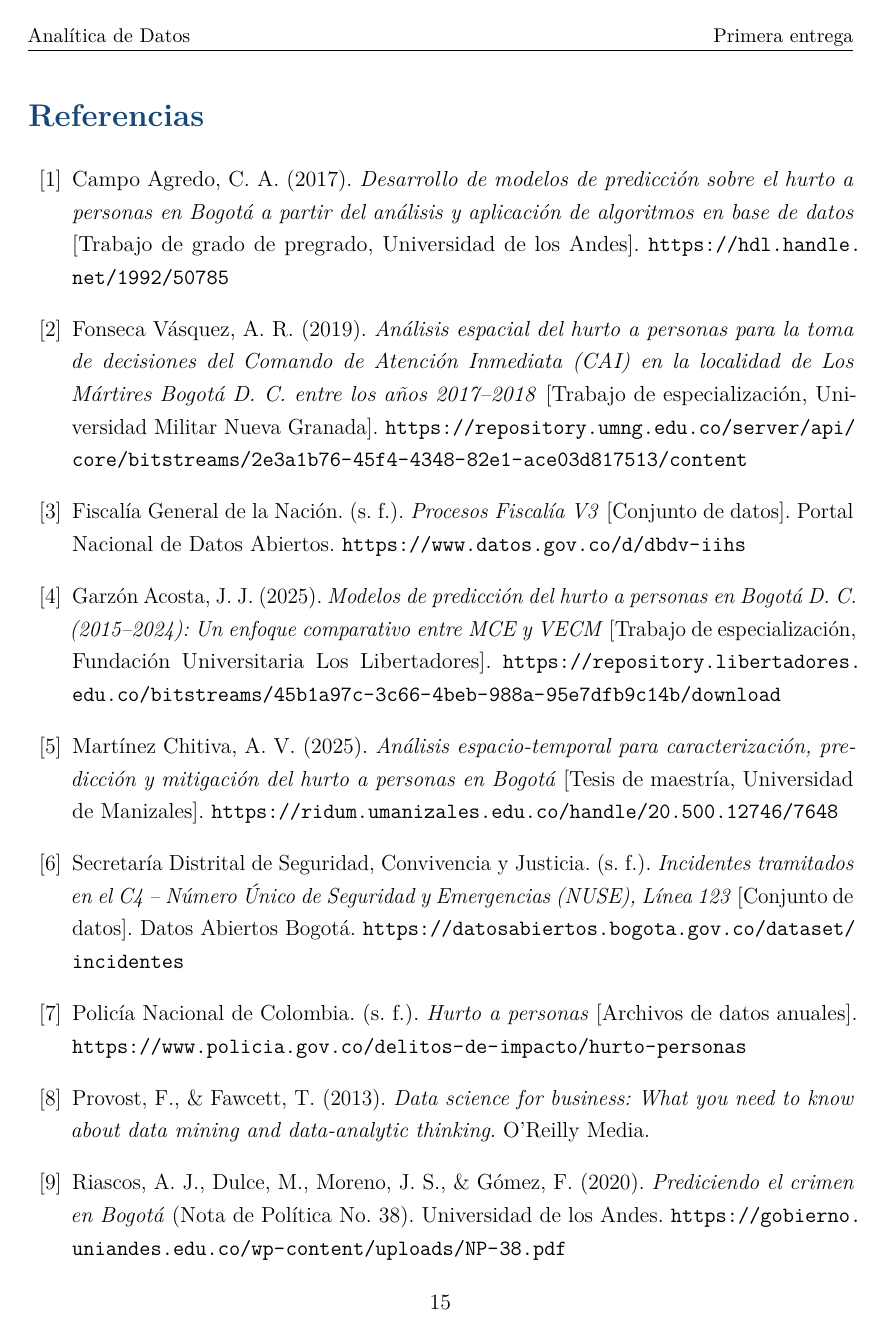
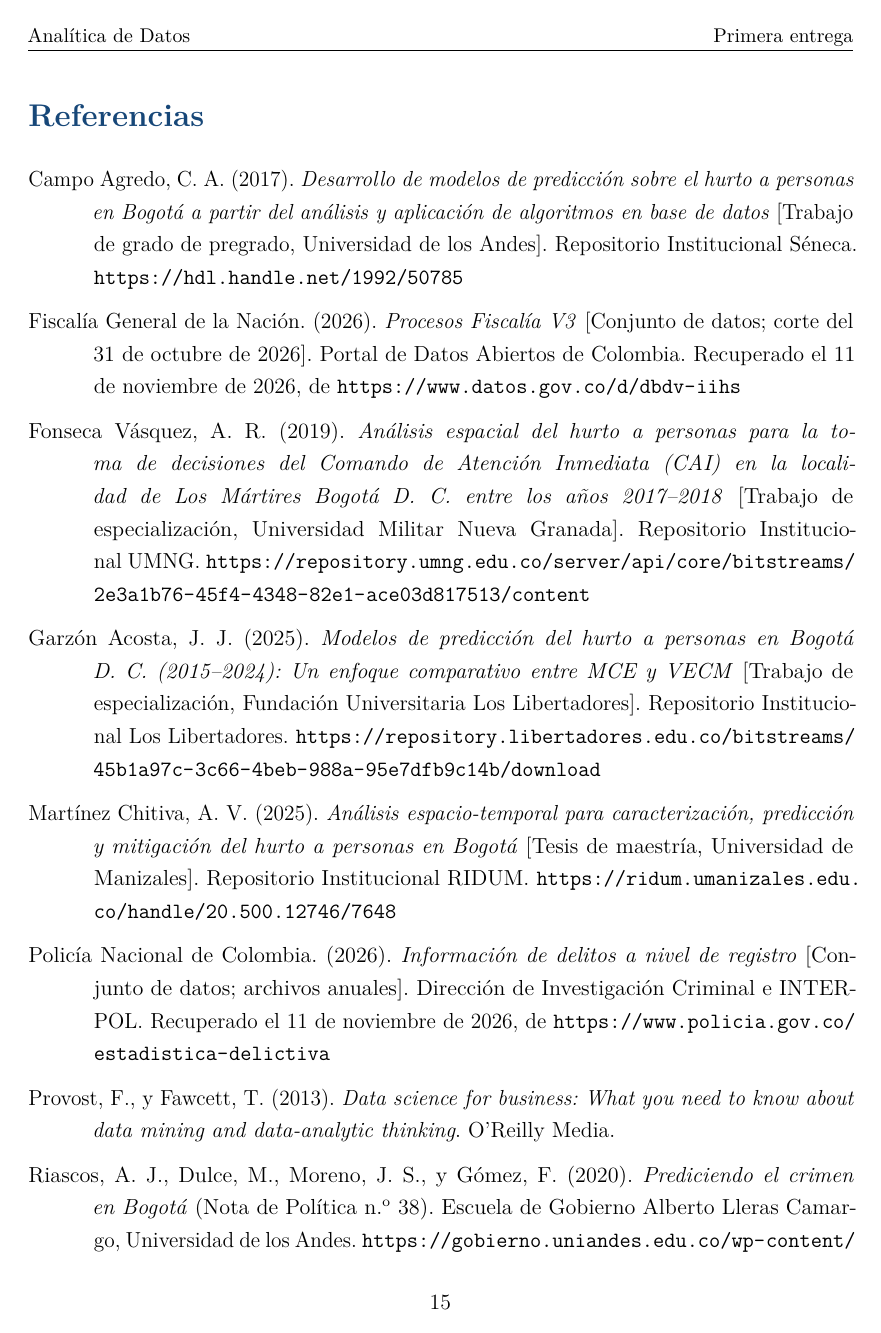
Before and after one commit to SarAlbN1/AD-DelitosBog, a LaTeX document (Informe/primera_entrega.tex): page 16 of 17. Compiled offline with pdfLaTeX.

Commit message:
docs(informe): citas autor-año y referencias en APA 7 (#26)
Normaliza las citas del informe al formato autor-año con citet y citep, y
ajusta las referencias al estilo APA 7.

```diff
--- a/Informe/primera_entrega.tex
+++ b/Informe/primera_entrega.tex
@@ -17,6 +17,9 @@
 \usepackage{xcolor}
 \usepackage{fancyhdr}
 \usepackage{titlesec}
+\usepackage[round,semicolon,authoryear]{natbib}
+\setlength{\bibhang}{1.27cm}  % sangría francesa APA (0,5 in)
+\setlength{\bibsep}{0.55em}
 \usepackage[hidelinks]{hyperref}
 \usepackage{url}
 \usepackage{enumitem}
@@ -329,37 +332,36 @@ La evaluación empleará una separación cronológica de entrenamiento y prueba,
 El proyecto utilizará fuentes públicas agregadas y no elaborará perfiles individuales. La identificación de zonas con mayores conteos no implica que sus habitantes sean responsables de los delitos. Las diferencias territoriales pueden reflejar, entre otros factores, densidad de población, actividades económicas, población flotante, subregistro o calidad de localización. Por tanto, se evitarán conclusiones causales o estigmatizantes y se documentarán los límites de extrapolación de los modelos.
 
 \clearpage
-\begin{thebibliography}{99}
-\setlength{\itemsep}{0.55em}
+\begin{thebibliography}{}
+% Formato APA 7, adaptación en español: «y» entre autores, «s. f.», «Recuperado el ... de».
+% Orden alfabético por primer autor. Etiqueta natbib: [cita corta(año)].
+% Verificación de cada referencia: docs/verificacion_referencias.md (issue #24).
 
-\bibitem{campo2017}
-Campo Agredo, C. A. (2017). \emph{Desarrollo de modelos de predicción sobre el hurto a personas en Bogotá a partir del análisis y aplicación de algoritmos en base de datos} [Trabajo de grado de pregrado, Universidad de los Andes]. \url{https://hdl.handle.net/1992/50785}
+\bibitem[Campo~Agredo(2017)]{campo2017}
+Campo Agredo, C. A. (2017). \emph{Desarrollo de modelos de predicción sobre el hurto a personas en Bogotá a partir del análisis y aplicación de algoritmos en base de datos} [Trabajo de grado de pregrado, Universidad de los Andes]. Repositorio Institucional Séneca. \url{https://hdl.handle.net/1992/50785}
 
-\bibitem{fonseca2019}
-Fonseca Vásquez, A. R. (2019). \emph{Análisis espacial del hurto a personas para la toma de decisiones del Comando de Atención Inmediata (CAI) en la localidad de Los Mártires Bogotá D. C. entre los años 2017--2018} [Trabajo de especialización, Universidad Militar Nueva Granada]. \url{https://repository.umng.edu.co/server/api/core/bitstreams/2e3a1b76-45f4-4348-82e1-ace03d817513/content}
+\bibitem[{Fiscalía General de la Nación}(2026)]{fiscalia}
+Fiscalía General de la Nación. (2026). \emph{Procesos Fiscalía V3} [Conjunto de datos; corte del 31 de octubre de 2026]. Portal de Datos Abiertos de Colombia. Recuperado el 11 de noviembre de 2026, de \url{https://www.datos.gov.co/d/dbdv-iihs}
 
-\bibitem{fiscalia}
-Fiscalía General de la Nación. (s. f.). \emph{Procesos Fiscalía V3} [Conjunto de datos]. Portal Nacional de Datos Abiertos. \url{https://www.datos.gov.co/d/dbdv-iihs}
+\bibitem[Fonseca~Vásquez(2019)]{fonseca2019}
+Fonseca Vásquez, A. R. (2019). \emph{Análisis espacial del hurto a personas para la toma de decisiones del Comando de Atención Inmediata (CAI) en la localidad de Los Mártires Bogotá D. C. entre los años 2017--2018} [Trabajo de especialización, Universidad Militar Nueva Granada]. Repositorio Institucional UMNG. \url{https://repository.umng.edu.co/server/api/core/bitstreams/2e3a1b76-45f4-4348-82e1-ace03d817513/content}
 
-\bibitem{garzon2025}
-Garzón Acosta, J. J. (2025). \emph{Modelos de predicción del hurto a personas en Bogotá D. C. (2015--2024): Un enfoque comparativo entre MCE y VECM} [Trabajo de especialización, Fundación Universitaria Los Libertadores]. \url{https://repository.libertadores.edu.co/bitstreams/45b1a97c-3c66-4beb-988a-95e7dfb9c14b/download}
+\bibitem[Garzón~Acosta(2025)]{garzon2025}
+Garzón Acosta, J. J. (2025). \emph{Modelos de predicción del hurto a personas en Bogotá D. C. (2015--2024): Un enfoque comparativo entre MCE y VECM} [Trabajo de especialización, Fundación Universitaria Los Libertadores]. Repositorio Institucional Los Libertadores. \url{https://repository.libertadores.edu.co/bitstreams/45b1a97c-3c66-4beb-988a-95e7dfb9c14b/download}
 
-\bibitem{martinez2025}
-Martínez Chitiva, A. V. (2025). \emph{Análisis espacio-temporal para caracterización, predicción y mitigación del hurto a personas en Bogotá} [Tesis de maestría, Universidad de Manizales]. \url{https://ridum.umanizales.edu.co/handle/20.500.12746/7648}
+\bibitem[Martínez~Chitiva(2025)]{martinez2025}
+Martínez Chitiva, A. V. (2025). \emph{Análisis espacio-temporal para caracterización, predicción y mitigación del hurto a personas en Bogotá} [Tesis de maestría, Universidad de Manizales]. Repositorio Institucional RIDUM. \url{https://ridum.umanizales.edu.co/handle/20.500.12746/7648}
 
-\bibitem{linea123}
-Secretaría Distrital de Seguridad, Convivencia y Justicia. (s. f.). \emph{Incidentes tramitados en el C4 -- Número Único de Seguridad y Emergencias (NUSE), Línea 123} [Conjunto de datos]. Datos Abiertos Bogotá. \url{https://datosabiertos.bogota.gov.co/dataset/incidentes}
+\bibitem[{Policía Nacional de Colombia}(2026)]{policia}
+% PENDIENTE (issues #10 y #18): ajustar el título y los años al recurso finalmente usado.
+Policía Nacional de Colombia. (2026). \emph{Información de delitos a nivel de registro} [Conjunto de datos; archivos anuales]. Dirección de Investigación Criminal e INTERPOL. Recuperado el 11 de noviembre de 2026, de \url{https://www.policia.gov.co/estadistica-delictiva}
 
-\bibitem{policia}
-Policía Nacional de Colombia. (s. f.). \emph{Hurto a personas} [Archivos de datos anuales]. \url{https://www.policia.gov.co/delitos-de-impacto/hurto-personas}
+\bibitem[Provost y Fawcett(2013)]{provost2013}
+Provost, F., y Fawcett, T. (2013). \emph{Data science for business: What you need to know about data mining and data-analytic thinking}. O'Reilly Media.
 
-\bibitem{provost2013}
-Provost, F., \& Fawcett, T. (2013). \emph{Data science for business: What you need to know about data mining and data-analytic thinking}. O'Reilly Media.
-
-\bibitem{riascos2020}
+\bibitem[Riascos et~al.(2020)]{riascos2020}
 % PENDIENTE (issue #24): la URL dice NP-38, pero los metadatos del PDF dicen "Nota de politica 34";
 % confirmar el número en la portada impresa o en el listado de notas de la Escuela de Gobierno.
-Riascos, A. J., Dulce, M., Moreno, J. S., \& Gómez, F. (2020). \emph{Prediciendo el crimen en Bogotá} (Nota de Política No. 38). Universidad de los Andes. \url{https://gobierno.uniandes.edu.co/wp-content/uploads/NP-38.pdf}
+Riascos, A. J., Dulce, M., Moreno, J. S., y Gómez, F. (2020). \emph{Prediciendo el crimen en Bogotá} (Nota de Política n.\textsuperscript{o}~38). Escuela de Gobierno Alberto Lleras Camargo, Universidad de los Andes. \url{https://gobierno.uniandes.edu.co/wp-content/uploads/NP-38.pdf}
 
-\bibitem{riascos2023}
-Riascos Villegas, Á. J., Ñungo, J. S., Gómez Tobón, L., Dulce Rubio, M., \& Gómez, F. (2023). Modelling underreported spatio-temporal crime events. \emph{PLOS ONE, 18}(7), e0287776. \url{https://doi.org/10.1371/journal.pone.0287776}
+\bibitem[Riascos~Villegas et~al.(2023)]{riascos2023}
```
Also changed, not shown: Informe/primera_entrega.tex (34 more changed lines).
